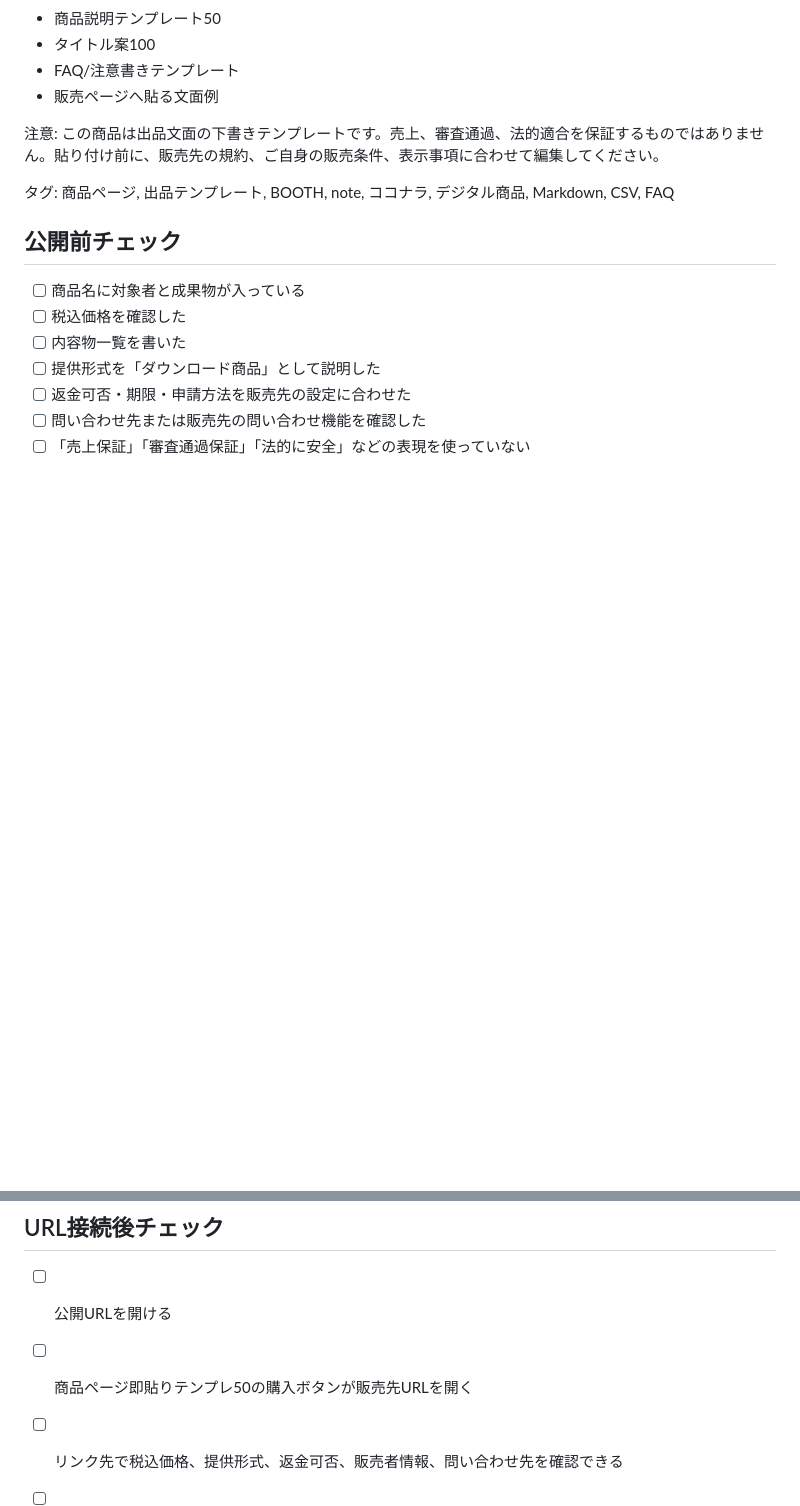
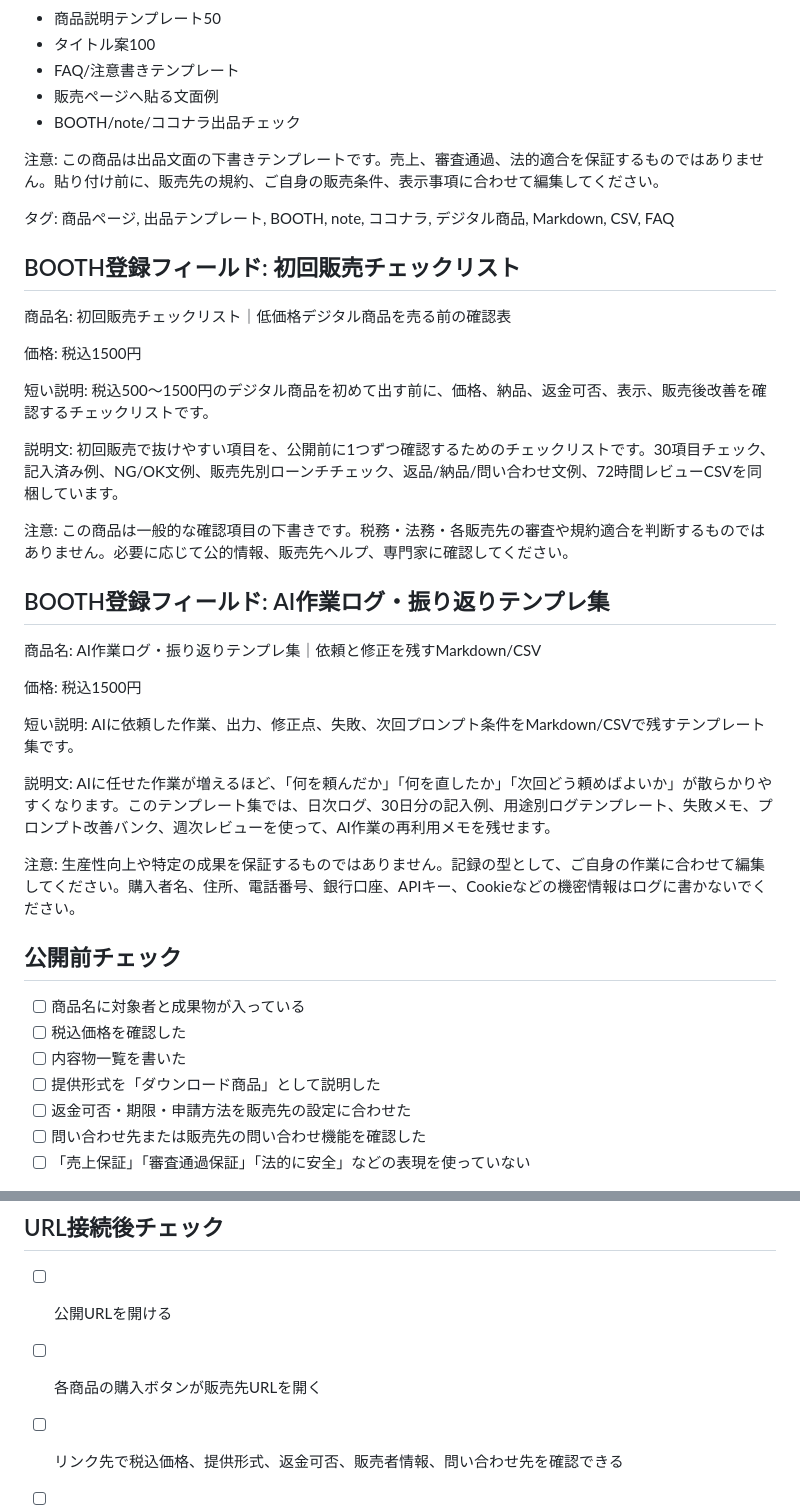
Before and after one commit to yasusudas/Thousans, a Markdown page: operations/marketplace-launch-pack.md, 2 parts joined by grey strips. Drawn GitHub-style; blank space fills up the shorter version.

Commit message:
Update marketplace launch pack for expanded bundles

```diff
--- a/operations/marketplace-launch-pack.md
+++ b/operations/marketplace-launch-pack.md
@@ -35,12 +57,47 @@ BOOTH、note、ココナラでデジタル商品を出す前に詰まりやす
 - タイトル案100
 - FAQ/注意書きテンプレート
 - 販売ページへ貼る文面例
+- BOOTH/note/ココナラ出品チェック
 
 注意:
 この商品は出品文面の下書きテンプレートです。売上、審査通過、法的適合を保証するものではありません。貼り付け前に、販売先の規約、ご自身の販売条件、表示事項に合わせて編集してください。
 
 タグ:
 商品ページ, 出品テンプレート, BOOTH, note, ココナラ, デジタル商品, Markdown, CSV, FAQ
+
+## BOOTH登録フィールド: 初回販売チェックリスト
+
+商品名:
+初回販売チェックリスト｜低価格デジタル商品を売る前の確認表
+
+価格:
+税込1500円
+
+短い説明:
+税込500〜1500円のデジタル商品を初めて出す前に、価格、納品、返金可否、表示、販売後改善を確認するチェックリストです。
+
+説明文:
+初回販売で抜けやすい項目を、公開前に1つずつ確認するためのチェックリストです。30項目チェック、記入済み例、NG/OK文例、販売先別ローンチチェック、返品/納品/問い合わせ文例、72時間レビューCSVを同梱しています。
+
+注意:
+この商品は一般的な確認項目の下書きです。税務・法務・各販売先の審査や規約適合を判断するものではありません。必要に応じて公的情報、販売先ヘルプ、専門家に確認してください。
+
+## BOOTH登録フィールド: AI作業ログ・振り返りテンプレ集
+
+商品名:
+AI作業ログ・振り返りテンプレ集｜依頼と修正を残すMarkdown/CSV
+
+価格:
+税込1500円
+
+短い説明:
+AIに依頼した作業、出力、修正点、失敗、次回プロンプト条件をMarkdown/CSVで残すテンプレート集です。
+
+説明文:
+AIに任せた作業が増えるほど、「何を頼んだか」「何を直したか」「次回どう頼めばよいか」が散らかりやすくなります。このテンプレート集では、日次ログ、30日分の記入例、用途別ログテンプレート、失敗メモ、プロンプト改善バンク、週次レビューを使って、AI作業の再利用メモを残せます。
+
+注意:
+生産性向上や特定の成果を保証するものではありません。記録の型として、ご自身の作業に合わせて編集してください。購入者名、住所、電話番号、銀行口座、APIキー、Cookieなどの機密情報はログに書かないでください。
 
 ## 公開前チェック
 
@@ -55,6 +112,6 @@ BOOTH、note、ココナラでデジタル商品を出す前に詰まりやす
 ## URL接続後チェック
 
 - [ ] 公開URLを開ける
-- [ ] 商品ページ即貼りテンプレ50の購入ボタンが販売先URLを開く
+- [ ] 各商品の購入ボタンが販売先URLを開く
 - [ ] リンク先で税込価格、提供形式、返金可否、販売者情報、問い合わせ先を確認できる
 - [ ] 購入完了または入金事実があるまで `purchase_confirmed` と記録しない
```
Also changed, not shown: other parts of operations/marketplace-launch-pack.md (+22 -0 lines).
